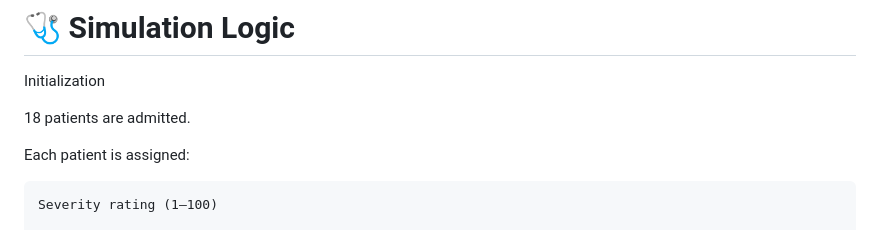
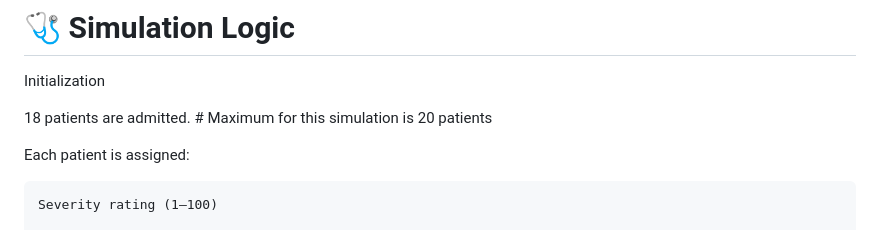
Before and after one commit to jacrwalker/SixSigmaHackathon, a Markdown page: README.md, the part around the change. GitHub-like rendering.

```diff
--- a/README.md
+++ b/README.md
@@ -58,7 +58,7 @@ Patients are dynamically admitted, treated, and discharged according to the simu
 
 Initialization
 
-18 patients are admitted.
+18 patients are admitted. # Maximum for this simulation is 20 patients
 
 Each patient is assigned:
 
```
